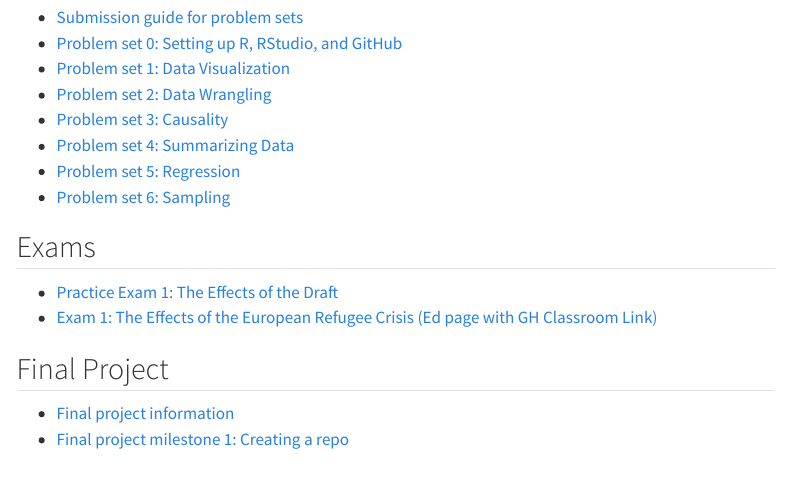
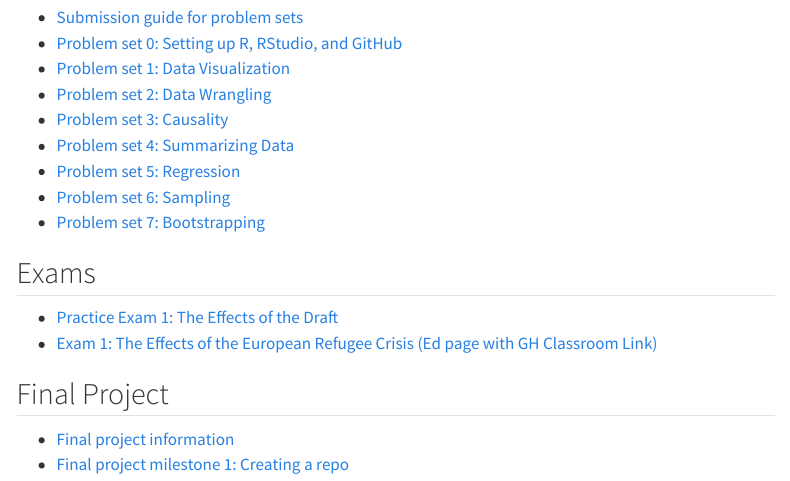
Before and after one commit to mattblackwell/gov50-f22-site, a Quarto document (assignments/index.qmd): the page in a window 1100 px wide, from 430 px down. Rendered offline with R 4.5, knitr and Pandoc in place of Quarto, with nearby package versions; menus at the side of the page are left out.

Commit message:
update assignments

```diff
--- a/assignments/index.qmd
+++ b/assignments/index.qmd
@@ -24,6 +24,7 @@ title: "Assignments"
 - [Problem set 4: Summarizing Data](/assignments/04_hw_summarizing.qmd)
 - [Problem set 5: Regression](/assignments/05_hw_regression.qmd)
 - [Problem set 6: Sampling](/assignments/06_hw_sampling.qmd)
+- [Problem set 7: Bootstrapping](/assignments/07_hw_bootstrap.qmd)
 
 ## Exams
 
```
